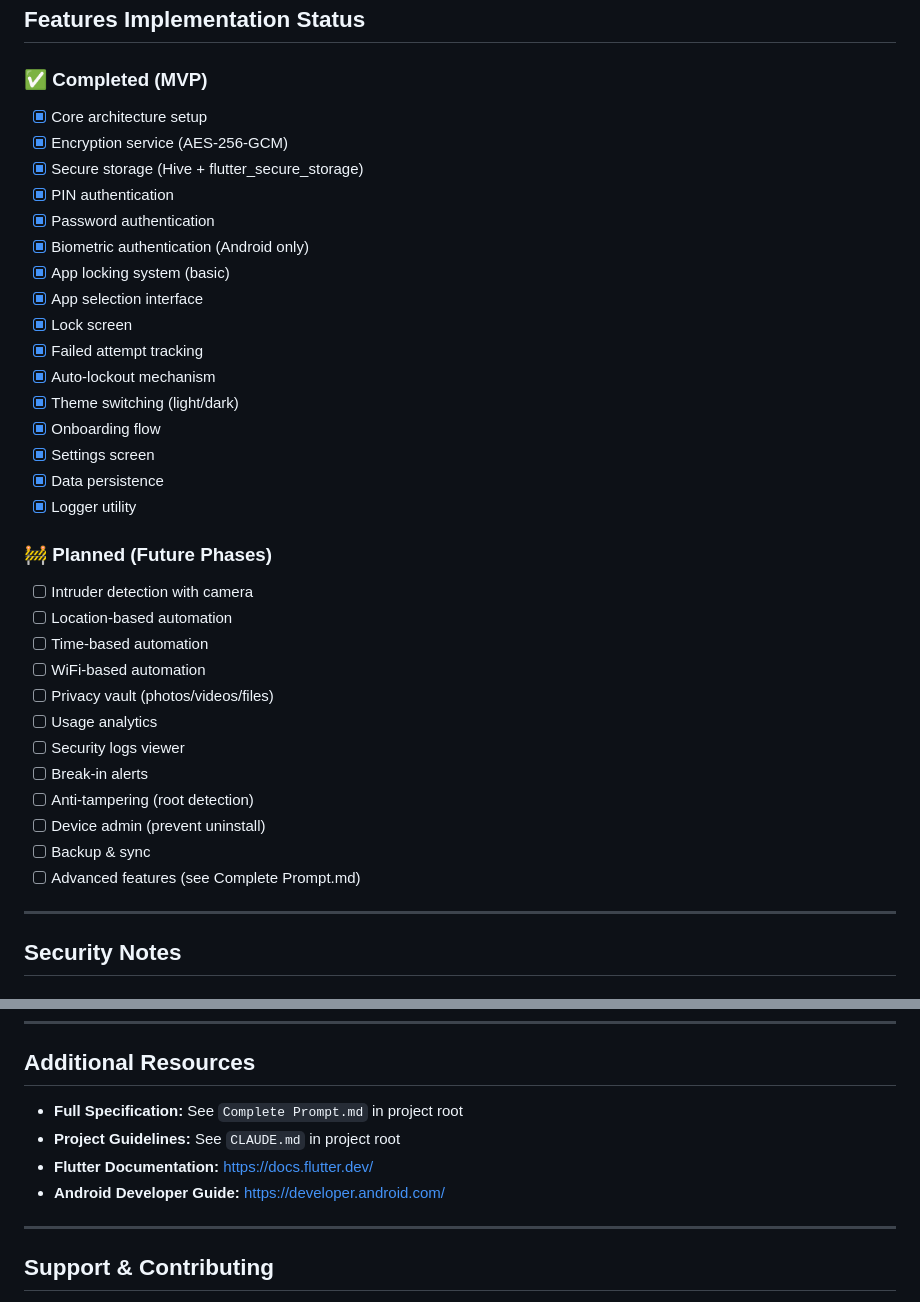
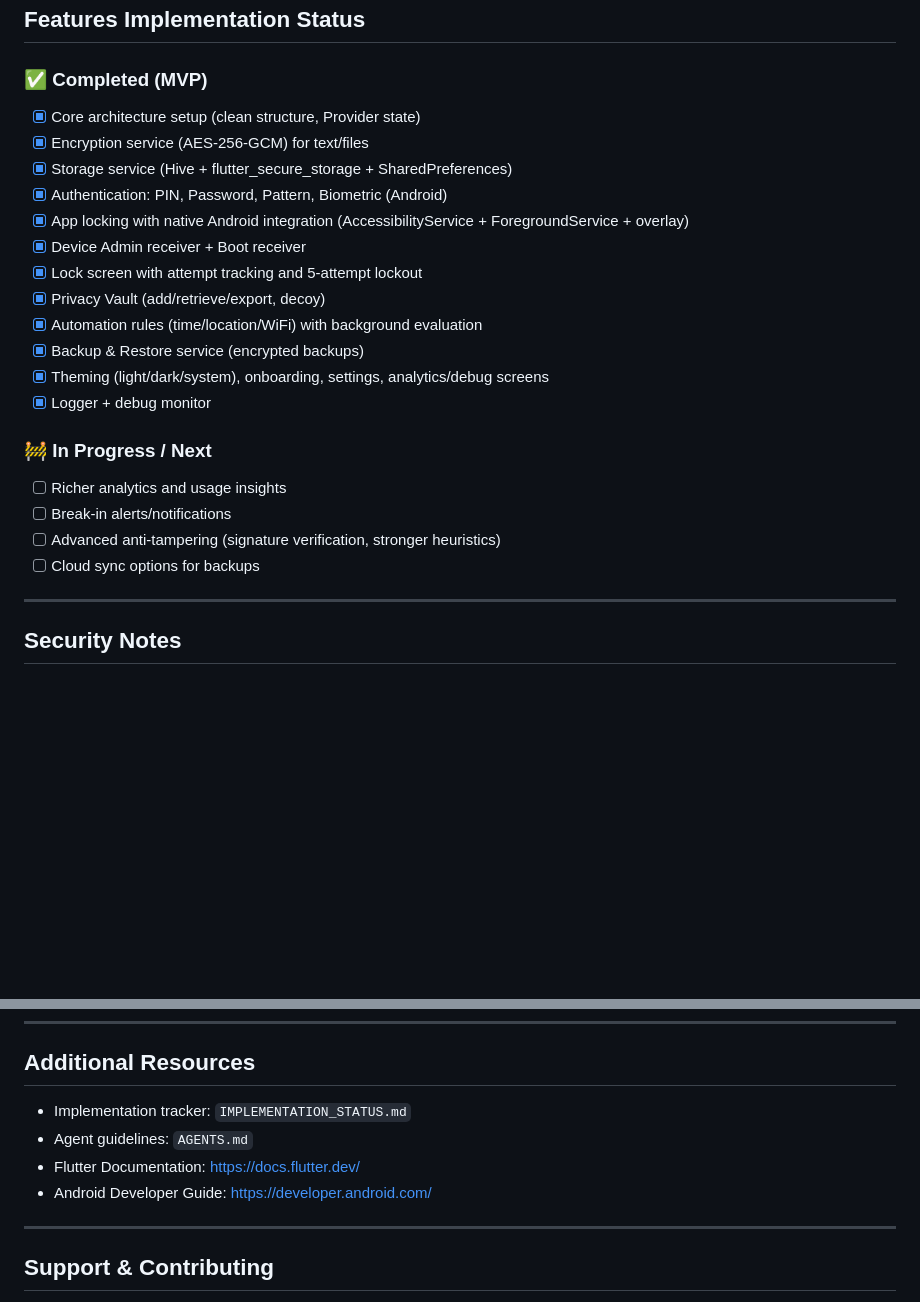
Before and after one commit to Algo-Voyager/secure-lock-app, a Markdown page: README.md, 2 parts joined by grey strips. GitHub-like rendering; blank space fills up the shorter version.

```diff
--- a/README.md
+++ b/README.md
@@ -510,36 +551,24 @@ adb devices
 ## Features Implementation Status
 
 ### ✅ Completed (MVP)
-- [x] Core architecture setup
-- [x] Encryption service (AES-256-GCM)
-- [x] Secure storage (Hive + flutter_secure_storage)
-- [x] PIN authentication
-- [x] Password authentication
-- [x] Biometric authentication (Android only)
-- [x] App locking system (basic)
-- [x] App selection interface
-- [x] Lock screen
-- [x] Failed attempt tracking
-- [x] Auto-lockout mechanism
-- [x] Theme switching (light/dark)
-- [x] Onboarding flow
-- [x] Settings screen
-- [x] Data persistence
-- [x] Logger utility
+- [x] Core architecture setup (clean structure, Provider state)
+- [x] Encryption service (AES-256-GCM) for text/files
+- [x] Storage service (Hive + flutter_secure_storage + SharedPreferences)
+- [x] Authentication: PIN, Password, Pattern, Biometric (Android)
+- [x] App locking with native Android integration (AccessibilityService + ForegroundService + overlay)
+- [x] Device Admin receiver + Boot receiver
+- [x] Lock screen with attempt tracking and 5-attempt lockout
+- [x] Privacy Vault (add/retrieve/export, decoy)
+- [x] Automation rules (time/location/WiFi) with background evaluation
+- [x] Backup & Restore service (encrypted backups)
+- [x] Theming (light/dark/system), onboarding, settings, analytics/debug screens
+- [x] Logger + debug monitor
 
-### 🚧 Planned (Future Phases)
-- [ ] Intruder detection with camera
-- [ ] Location-based automation
-- [ ] Time-based automation
-- [ ] WiFi-based automation
-- [ ] Privacy vault (photos/videos/files)
-- [ ] Usage analytics
-- [ ] Security logs viewer
-- [ ] Break-in alerts
-- [ ] Anti-tampering (root detection)
-- [ ] Device admin (prevent uninstall)
-- [ ] Backup & sync
-- [ ] Advanced features (see Complete Prompt.md)
+### 🚧 In Progress / Next
+- [ ] Richer analytics and usage insights
+- [ ] Break-in alerts/notifications
+- [ ] Advanced anti-tampering (signature verification, stronger heuristics)
+- [ ] Cloud sync options for backups
 
 ---
 
@@ -566,10 +595,10 @@ adb devices
 
 ## Additional Resources
 
-- **Full Specification:** See `Complete Prompt.md` in project root
-- **Project Guidelines:** See `CLAUDE.md` in project root
-- **Flutter Documentation:** https://docs.flutter.dev/
-- **Android Developer Guide:** https://developer.android.com/
+- Implementation tracker: `IMPLEMENTATION_STATUS.md`
+- Agent guidelines: `AGENTS.md`
+- Flutter Documentation: https://docs.flutter.dev/
+- Android Developer Guide: https://developer.android.com/
 
 ---
 
```
Also changed, not shown: other parts of README.md (+72 -31 lines).
